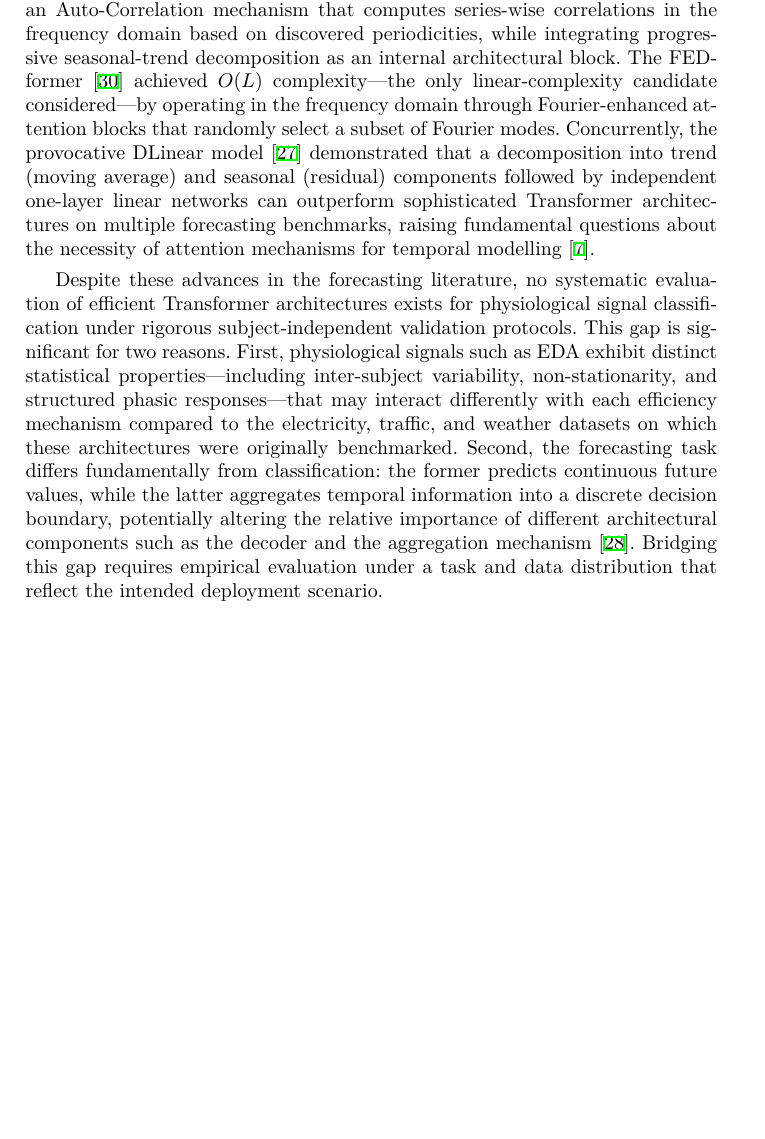
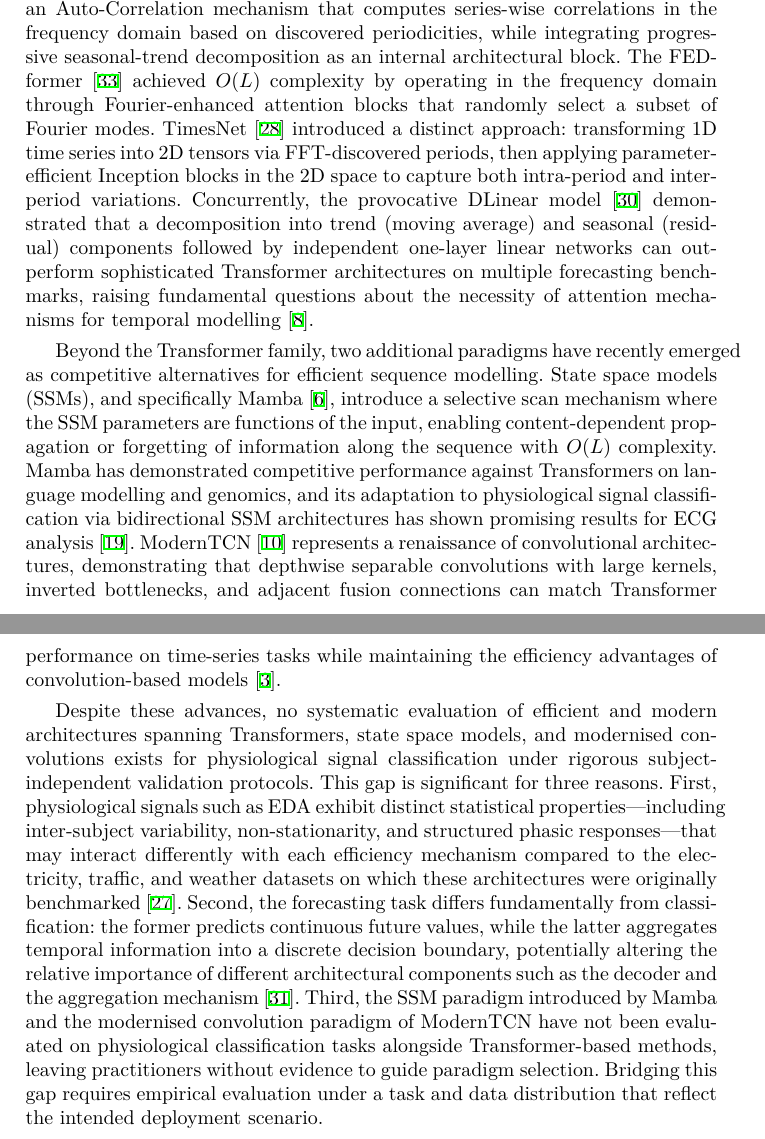
Before and after one commit to marchanero/eda-efficient-transformers-2, a LaTeX thesis (main.tex): part of page 3 of 26 before the commit and two parts of pages 3 and 4 of 27 after it, the two joined at a grey line, cut so that both start at the same text, the shorter picture padded with empty space. Compiled offline with XeLaTeX.

Commit message:
Related Work woven into Introduction: EDA DL approaches, SSM/modern convolution context, expanded gap rationale

```diff
--- a/main.tex
+++ b/main.tex
@@ -71,9 +73,11 @@ In prior work \cite{SanchezReolid2022}, we conducted a systematic comparison of
 
 Despite these findings, PatchTST incurs non-trivial computational demands. Although patch-based tokenisation reduces the effective sequence length from $T$ to $N \ll T$, the core self-attention operation retains $O(N^2)$ complexity and the architecture requires multiple encoder layers with learned positional embeddings, feed-forward projections, and layer normalisation. For a 40-second EDA window sampled at 4 Hz ($T = 160$), this translates to a forward pass whose latency and memory consumption may exceed the constraints of low-power microcontrollers and mobile processors typical of wearable devices. This practical limitation motivates a focused investigation of substantially more efficient architectures.
 
-The time-series forecasting community has developed a rich family of efficient Transformer variants that achieve sub-quadratic or even linear complexity through fundamentally different attention mechanisms \cite{Wen2023,Tay2022}. The Informer \cite{Informer2021} introduced ProbSparse self-attention, which measures query sparsity through the Kullback-Leibler divergence between the attention probability distribution and a uniform distribution, reducing time and memory complexity from $O(L^2)$ to $O(L \log L)$. The Autoformer \cite{Autoformer2021} replaced point-wise attention entirely with an Auto-Correlation mechanism that computes series-wise correlations in the frequency domain based on discovered periodicities, while integrating progressive seasonal-trend decomposition as an internal architectural block. The FEDformer \cite{FEDformer2022} achieved $O(L)$ complexity---the only linear-complexity candidate considered---by operating in the frequency domain through Fourier-enhanced attention blocks that randomly select a subset of Fourier modes. Concurrently, the provocative DLinear model \cite{DLinear2023} demonstrated that a decomposition into trend (moving average) and seasonal (residual) components followed by independent one-layer linear networks can outperform sophisticated Transformer architectures on multiple forecasting benchmarks, raising fundamental questions about the necessity of attention mechanisms for temporal modelling \cite{IsmailFawaz2019}.
+The time-series forecasting community has developed a rich family of efficient Transformer variants that achieve sub-quadratic or even linear complexity through fundamentally different attention mechanisms \cite{Wen2023,Tay2022}. The Informer \cite{Informer2021} introduced ProbSparse self-attention, which measures query sparsity through the Kullback-Leibler divergence between the attention probability distribution and a uniform distribution, reducing time and memory complexity from $O(L^2)$ to $O(L \log L)$. The Autoformer \cite{Autoformer2021} replaced point-wise attention entirely with an Auto-Correlation mechanism that computes series-wise correlations in the frequency domain based on discovered periodicities, while integrating progressive seasonal-trend decomposition as an internal architectural block. The FEDformer \cite{FEDformer2022} achieved $O(L)$ complexity by operating in the frequency domain through Fourier-enhanced attention blocks that randomly select a subset of Fourier modes. TimesNet \cite{TimesNet2023} introduced a distinct approach: transforming 1D time series into 2D tensors via FFT-discovered periods, then applying parameter-efficient Inception blocks in the 2D space to capture both intra-period and inter-period variations. Concurrently, the provocative DLinear model \cite{DLinear2023} demonstrated that a decomposition into trend (moving average) and seasonal (residual) components followed by independent one-layer linear networks can outperform sophisticated Transformer architectures on multiple forecasting benchmarks, raising fundamental questions about the necessity of attention mechanisms for temporal modelling \cite{IsmailFawaz2019}.
 
-Despite these advances in the forecasting literature, no systematic evaluation of efficient Transformer architectures exists for physiological signal classification under rigorous subject-independent validation protocols. This gap is significant for two reasons. First, physiological signals such as EDA exhibit distinct statistical properties---including inter-subject variability, non-stationarity, and structured phasic responses---that may interact differently with each efficiency mechanism compared to the electricity, traffic, and weather datasets on which these architectures were originally benchmarked. Second, the forecasting task differs fundamentally from classification: the former predicts continuous future values, while the latter aggregates temporal information into a discrete decision boundary, potentially altering the relative importance of different architectural components such as the decoder and the aggregation mechanism \cite{TST_Zerveas2021}. Bridging this gap requires empirical evaluation under a task and data distribution that reflect the intended deployment scenario.
+Beyond the Transformer family, two additional paradigms have recently emerged as competitive alternatives for efficient sequence modelling. State space models (SSMs), and specifically Mamba \cite{Mamba2023}, introduce a selective scan mechanism where the SSM parameters are functions of the input, enabling content-dependent propagation or forgetting of information along the sequence with $O(L)$ complexity. Mamba has demonstrated competitive performance against Transformers on language modelling and genomics, and its adaptation to physiological signal classification via bidirectional SSM architectures has shown promising results for ECG analysis \cite{ECGMamba2024}. ModernTCN \cite{ModernTCN2024} represents a renaissance of convolutional architectures, demonstrating that depthwise separable convolutions with large kernels, inverted bottlenecks, and adjacent fusion connections can match Transformer performance on time-series tasks while maintaining the efficiency advantages of convolution-based models \cite{Dauphin2017}.
+
+Despite these advances, no systematic evaluation of efficient and modern architectures spanning Transformers, state space models, and modernised convolutions exists for physiological signal classification under rigorous subject-independent validation protocols. This gap is significant for three reasons. First, physiological signals such as EDA exhibit distinct statistical properties---including inter-subject variability, non-stationarity, and structured phasic responses---that may interact differently with each efficiency mechanism compared to the electricity, traffic, and weather datasets on which these architectures were originally benchmarked \cite{Wen2023}. Second, the forecasting task differs fundamentally from classification: the former predicts continuous future values, while the latter aggregates temporal information into a discrete decision boundary, potentially altering the relative importance of different architectural components such as the decoder and the aggregation mechanism \cite{TST_Zerveas2021}. Third, the SSM paradigm introduced by Mamba and the modernised convolution paradigm of ModernTCN have not been evaluated on physiological classification tasks alongside Transformer-based methods, leaving practitioners without evidence to guide paradigm selection. Bridging this gap requires empirical evaluation under a task and data distribution that reflect the intended deployment scenario.
 
 This work addresses this gap by presenting the first systematic comparison of efficient and modern architectures for EDA-based arousal classification. Eight architectures spanning five distinct efficiency paradigms are evaluated: PatchTST (patch-based tokenisation, serving as our prior baseline), Informer (ProbSparse attention, $O(L \log L)$), Autoformer (Auto-Correlation with progressive decomposition, $O(L \log L)$), TimesNet (FFT-based 1D$\to$2D transformation, $O(L \log L)$), FEDformer (frequency-domain attention, $O(L)$), Mamba (selective state space model, $O(L)$), ModernTCN (modernised depthwise convolutions, $O(L)$), and DLinear (simple linear decomposition, $O(L)$). All architectures are assessed on the identical dataset of 147 participants and LOSO protocol as our prior work \cite{SanchezReolid2022}, ensuring direct comparability of results. We elevate computational efficiency---measured through parameter count, FLOPs, inference time, memory footprint, and training time---to a primary evaluation dimension alongside standard classification metrics.
 
```
Also changed, not shown: main.tex (2 more changed lines).
